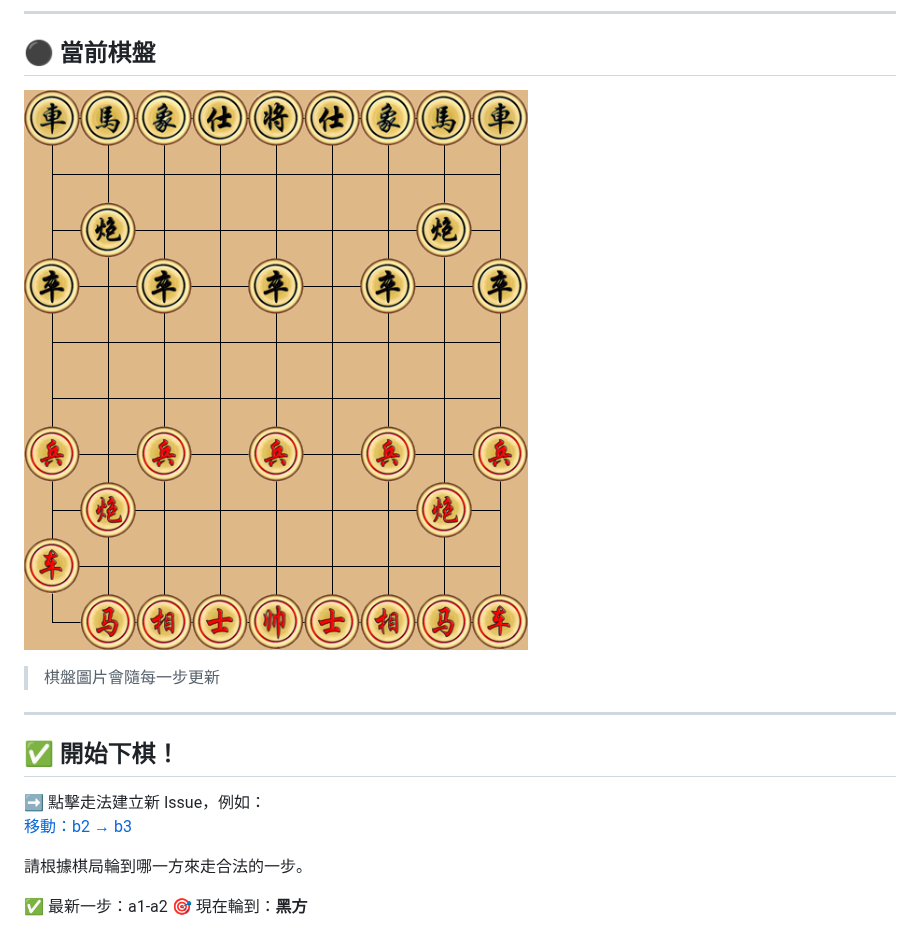
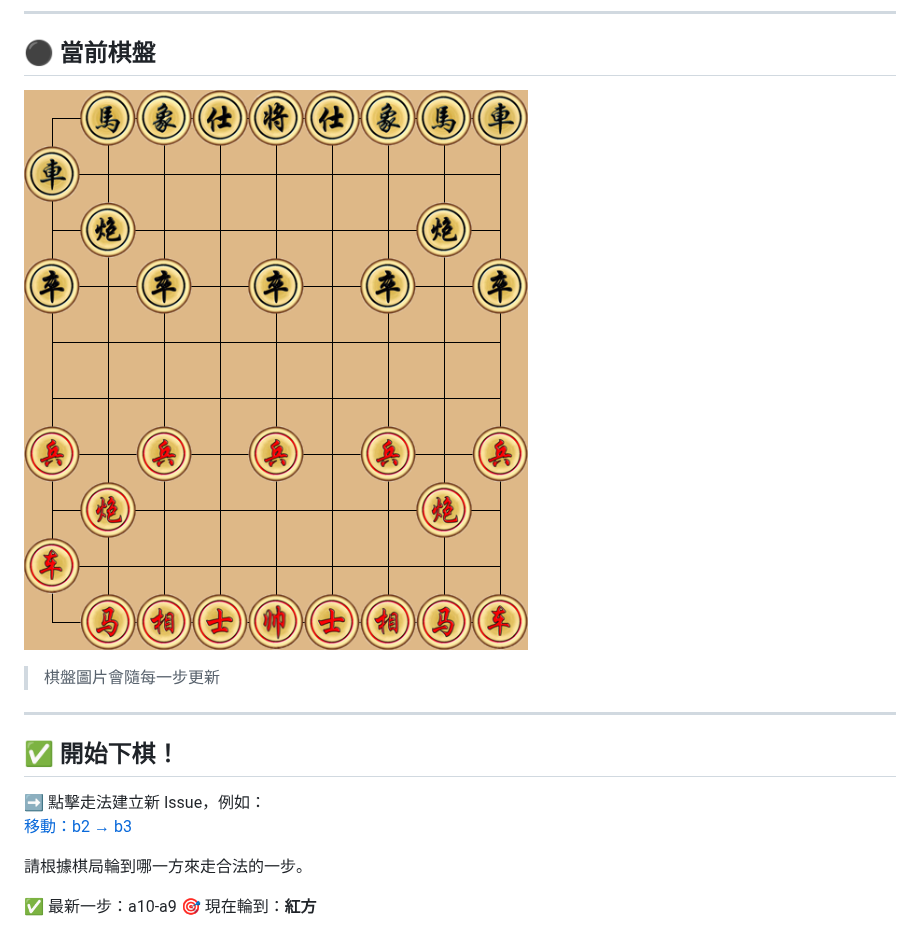
Before and after one commit to Asriel0727/xiangqi-battle, a Markdown page: README.md, the part around the change. Drawn GitHub-style; pictures changed too: images/board.png.

Commit message:
update board

```diff
--- a/README.md
+++ b/README.md
@@ -20,5 +20,5 @@
 
 請根據棋局輪到哪一方來走合法的一步。
 
-✅ 最新一步：a1-a2
-🎯 現在輪到：**黑方**
+✅ 最新一步：a10-a9
+🎯 現在輪到：**紅方**
```
Also changed, not shown: 1 other file.
